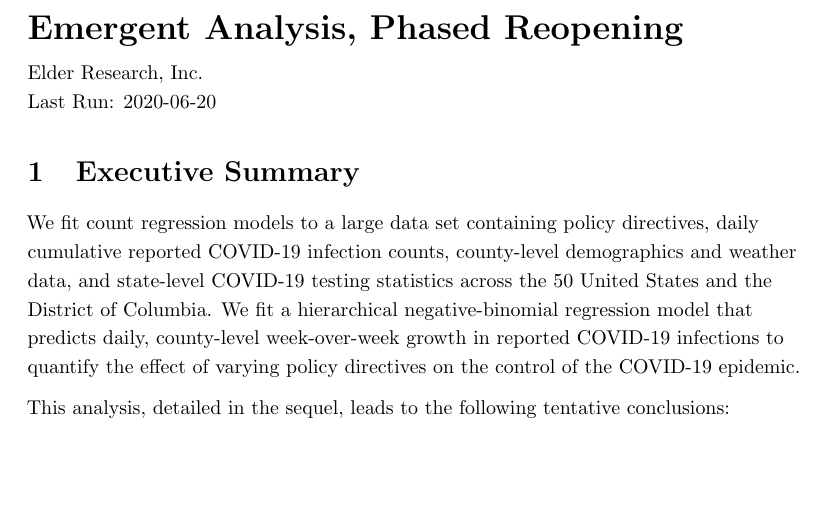
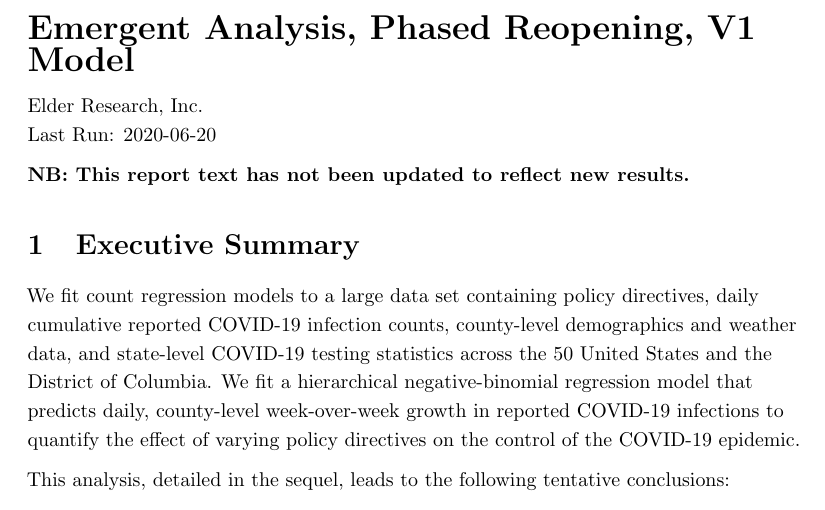
Before and after one commit to ElderResearch/emer2gent-covid19, an R Markdown document (src/r/trent/R/notebooks/negbinom-noinfl-final.Rmd): part of page 1 of 12, cut so that both start at the same text, the shorter picture padded with empty space. Rendered offline with R 4.5, knitr and Pandoc, then LaTeX, with nearby package versions; some code elsewhere in the file could not run offline; a font, style sheet, LaTeX package, included part or bibliography that could not be used is replaced or left out.

Commit message:
Add updated title

````diff
--- a/src/r/trent/R/notebooks/negbinom-noinfl-final.Rmd
+++ b/src/r/trent/R/notebooks/negbinom-noinfl-final.Rmd
@@ -1,5 +1,5 @@
 ---
-title:  "Emergent Analysis, Phased Reopening"
+title:  "Emergent Analysis, Phased Reopening, V1 Model"
 author: "Elder Research, Inc."
 date:   "Last Run: `r Sys.Date()`"
 output:
@@ -52,6 +52,8 @@ FORCE_MODEL_RUN <- FALSE
 
 source(here("R/helpers.R"))
 ```
+
+**NB: This report text has not been updated to reflect new results.**
 
 <!--- --->
 
````
